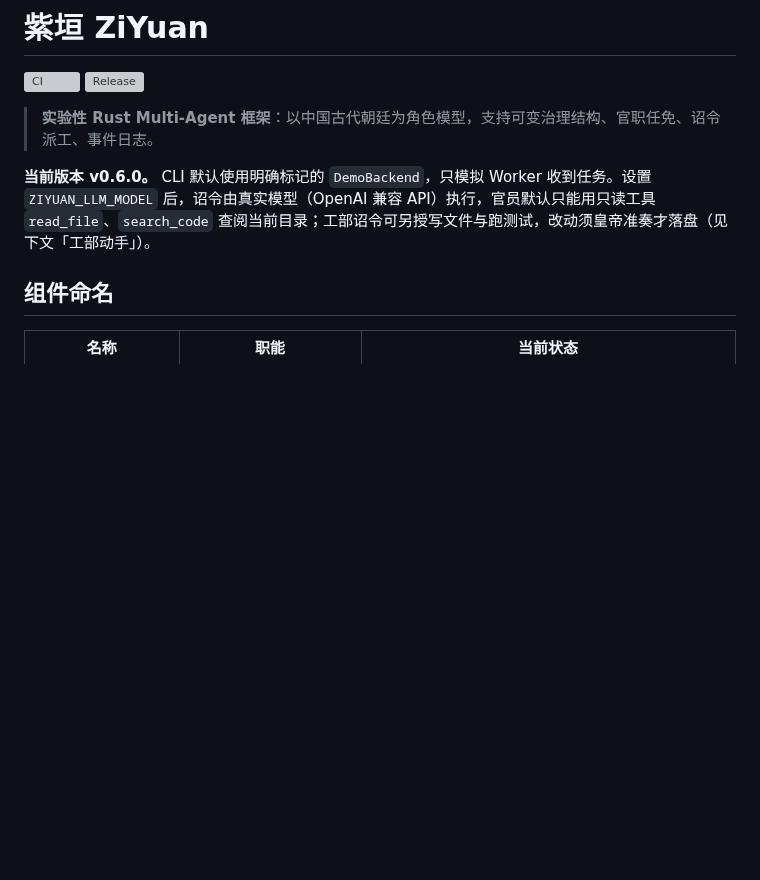
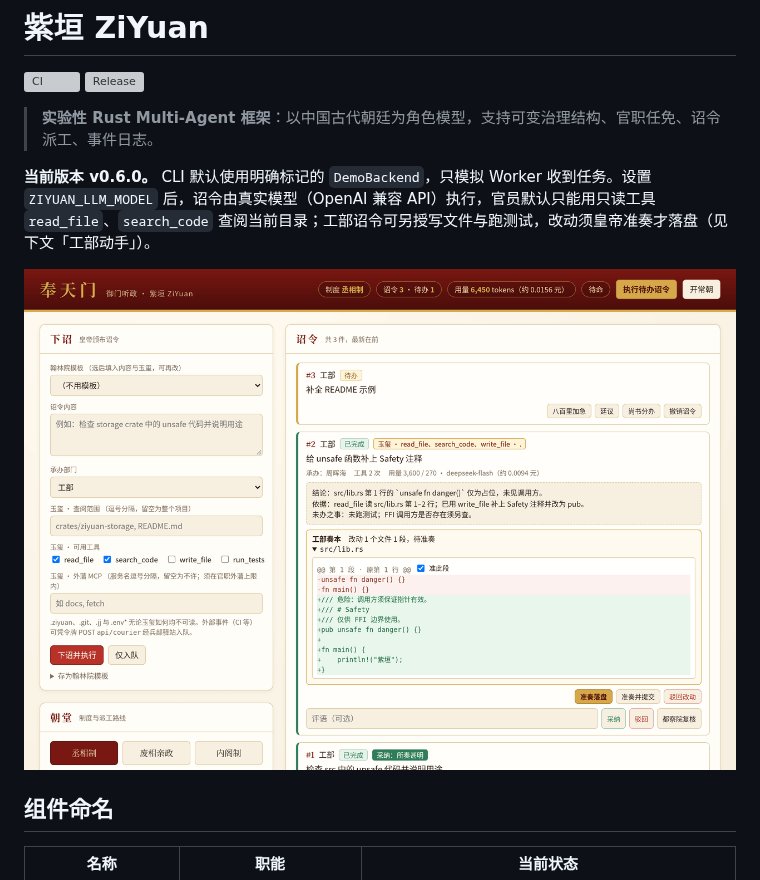
Before and after one commit to YuuUehara/Ziyuan, a Markdown page: README.md, the part around the change. Rendered like a GitHub page; pictures changed too: docs/images/web-overview.png (added); blank space fills up the shorter version; grey boxes are pictures that could not be loaded.

```diff
--- a/README.md
+++ b/README.md
@@ -5,6 +5,8 @@
 > **实验性 Rust Multi-Agent 框架**：以中国古代朝廷为角色模型，支持可变治理结构、官职任免、诏令派工、事件日志。
 
 **当前版本 v0.6.0。** CLI 默认使用明确标记的 `DemoBackend`，只模拟 Worker 收到任务。设置 `ZIYUAN_LLM_MODEL` 后，诏令由真实模型（OpenAI 兼容 API）执行，官员默认只能用只读工具 `read_file`、`search_code` 查阅当前目录；工部诏令可另授写文件与跑测试，改动须皇帝准奏才落盘（见下文「工部动手」）。
+
+![奉天门：紫垣的 Web 界面](docs/images/web-overview.png)
 
 ## 组件命名
 
```
Also changed, not shown: docs/guide.md (+17 -1 lines), docs/images/tui-edicts.png (added), docs/images/tui-officials.png (added), docs/images/web-officials.png (added), docs/images/web-tasks.png (added), docs/images/web-viewer.png (added).
